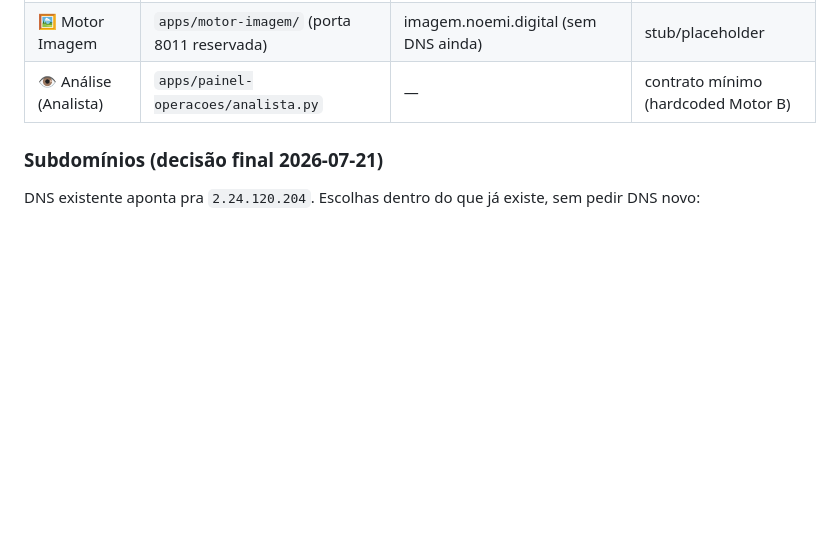
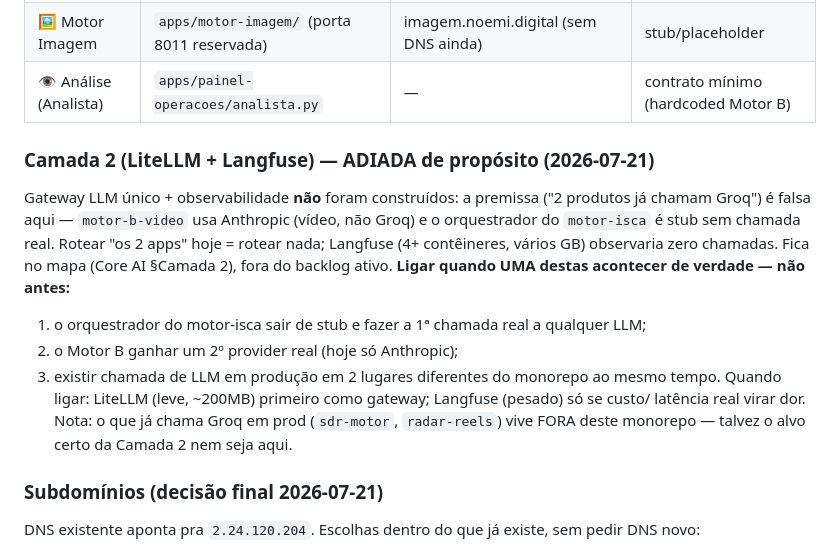
Before and after one commit to jpm-star/noemi-infra, a Markdown page: README.md, the part around the change. Rendered like a GitHub page; blank space fills up the shorter version.

Commit message:
doc: Camada 2 (LiteLLM+Langfuse) ADIADA + gatilhos de reconsideração
Decisão do JP (opção 1): não construir agora — premissa falsa (nenhum app do
monorepo chama LLM real). Registra os 3 gatilhos pra religar (1ª chamada real do
orquestrador isca / 2º provider do Motor B / LLM em 2 lugares do monorepo) e a
nota de que Groq-em-prod (sdr-motor, radar-reels) vive fora deste repo.

Co-Authored-By: Claude Fable 5 <noreply@anthropic.com>
Claude-Session: https://claude.ai/code/session_019SLLFZtjGueULwVEUEf2o7

```diff
--- a/README.md
+++ b/README.md
@@ -7,6 +7,19 @@
 | 🧪 Site Builder (teste) | `apps/motor-isca-sites/builder_web.py` (porta **8020**) | localhost (túnel SSH) | ferramenta interna |
 | 🖼️ Motor Imagem | `apps/motor-imagem/` (porta 8011 reservada) | imagem.noemi.digital (sem DNS ainda) | stub/placeholder |
 | 👁️ Análise (Analista) | `apps/painel-operacoes/analista.py` | — | contrato mínimo (hardcoded Motor B) |
+
+### Camada 2 (LiteLLM + Langfuse) — ADIADA de propósito (2026-07-21)
+Gateway LLM único + observabilidade **não** foram construídos: a premissa ("2 produtos já
+chamam Groq") é falsa aqui — `motor-b-video` usa Anthropic (vídeo, não Groq) e o orquestrador
+do `motor-isca` é stub sem chamada real. Rotear "os 2 apps" hoje = rotear nada; Langfuse (4+
+contêineres, vários GB) observaria zero chamadas. Fica no mapa (Core AI §Camada 2), fora do
+backlog ativo. **Ligar quando UMA destas acontecer de verdade — não antes:**
+1. o orquestrador do motor-isca sair de stub e fazer a 1ª chamada real a qualquer LLM;
+2. o Motor B ganhar um 2º provider real (hoje só Anthropic);
+3. existir chamada de LLM em produção em 2 lugares diferentes do monorepo ao mesmo tempo.
+Quando ligar: LiteLLM (leve, ~200MB) primeiro como gateway; Langfuse (pesado) só se custo/
+latência real virar dor. Nota: o que já chama Groq em prod (`sdr-motor`, `radar-reels`) vive
+FORA deste monorepo — talvez o alvo certo da Camada 2 nem seja aqui.
 
 ### Subdomínios (decisão final 2026-07-21)
 DNS existente aponta pra `2.24.120.204`. Escolhas dentro do que já existe, sem pedir DNS novo:
```
